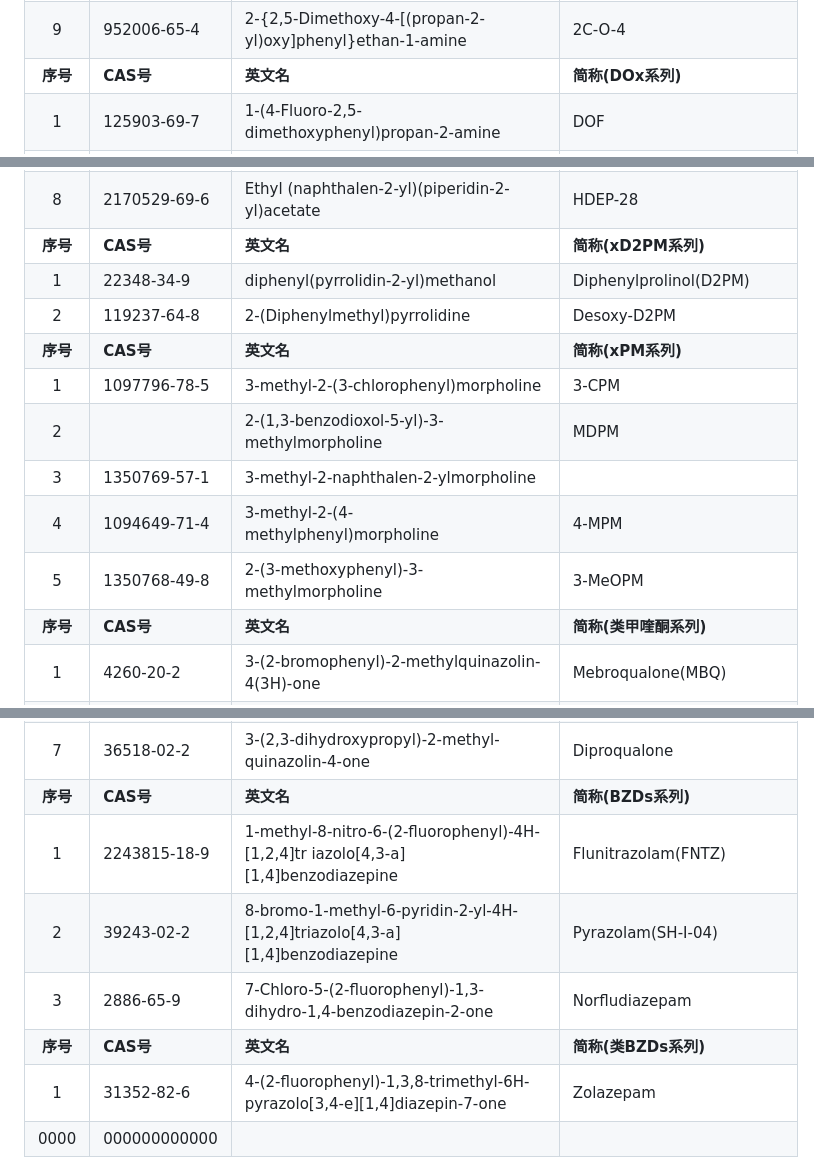
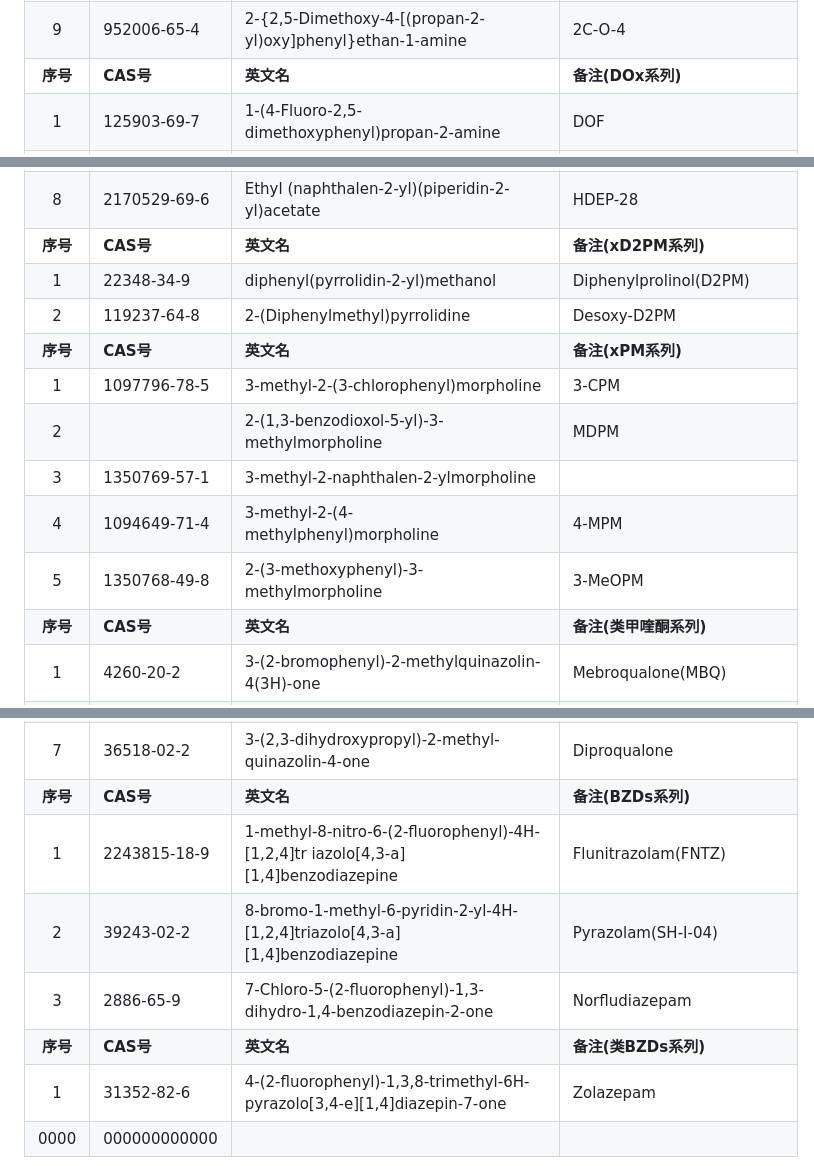
Before and after one commit to Benzyl-titanium/designdrugs, a Markdown page: README.md, 3 parts joined by grey strips. Rendered like a GitHub page.

```diff
--- a/README.md
+++ b/README.md
@@ -16,7 +16,7 @@
 | 7 | 952006-95-0 | 2-[4-(Cyclopropylsulfanyl)-2,5-dimethoxyphenyl]ethan-1-amine | 2C-T-15 |
 | 8 | 15394-83-9 | 2-(2,4,5-Trimethoxyphenyl)ethan-1-amine | 2C-O |
 | 9 | 952006-65-4 | 2-{2,5-Dimethoxy-4-[(propan-2-yl)oxy]phenyl}ethan-1-amine | 2C-O-4 |
-| **序号** | **CAS号** | **英文名** | **简称(DOx系列)** |
+| **序号** | **CAS号** | **英文名** | **备注(DOx系列)** |
 | 1 | 125903-69-7 | 1-(4-Fluoro-2,5-dimethoxyphenyl)propan-2-amine | DOF |
 | 2 | 64584-34-5 | 4-Iodo-2,5-dimethoxyphenylisopropylamine | DOI |
 | 3 | 42456-77-9 | 1-(4-tert-butyl-2,5-dimethoxyphenyl)propan-2-amine | DOTB |
@@ -210,16 +210,16 @@
 | 6 | 2160555-59-7 | Ethyl 2-(4-fluorophenyl)-2-(piperidin-2-yl)acetate | 4-F-EPH |
 | 7 | 231299-82-4 | Methyl (naphthalen-2-yl)(piperidin-2-yl)acetate | HDMP-28 |
 | 8 | 2170529-69-6 | Ethyl (naphthalen-2-yl)(piperidin-2-yl)acetate | HDEP-28 |
-| **序号** | **CAS号** | **英文名** | **简称(xD2PM系列)** |
+| **序号** | **CAS号** | **英文名** | **备注(xD2PM系列)** |
 | 1 | 22348-34-9 | diphenyl(pyrrolidin-2-yl)methanol | Diphenylprolinol(D2PM) |
 | 2 | 119237-64-8 | 2-(Diphenylmethyl)pyrrolidine | Desoxy-D2PM |
-| **序号** | **CAS号** | **英文名** | **简称(xPM系列)** |
+| **序号** | **CAS号** | **英文名** | **备注(xPM系列)** |
 | 1 | 1097796-78-5 | 3-methyl-2-(3-chlorophenyl)morpholine | 3-CPM |
 | 2 |  | 2-(1,3-benzodioxol-5-yl)-3-methylmorpholine | MDPM |
 | 3 | 1350769-57-1 | 3-methyl-2-naphthalen-2-ylmorpholine |  |
 | 4 | 1094649-71-4 | 3-methyl-2-(4-methylphenyl)morpholine | 4-MPM |
 | 5 | 1350768-49-8 | 2-(3-methoxyphenyl)-3-methylmorpholine | 3-MeOPM |
-| **序号** | **CAS号** | **英文名** | **简称(类甲喹酮系列)** |
+| **序号** | **CAS号** | **英文名** | **备注(类甲喹酮系列)** |
 | 1 | 4260-20-2 | 3-(2-bromophenyl)-2-methylquinazolin-4(3H)-one | Mebroqualone(MBQ) |
 | 2 |  | 3-(2-chlorophenyl)-2-phenylquinazolin-4(3H)-one | PPQ |
 | 3 |  | 6-Amino-2-(fluoromethyl)-3-(2-methylphenyl)quinazolin-4-one |  |
@@ -227,10 +227,10 @@
 | 5 | 4260-28-0 | 3-(2-methoxyphenyl)-2-methylquinazolin-4(3H)-one |  |
 | 6 | 3244-75-5 | 3-(2,4-dimethylphenyl)-2-methylquinazolin-4(3H)-one | Methylmethaqualone(MMQ) |
 | 7 | 36518-02-2 | 3-(2,3-dihydroxypropyl)-2-methyl-quinazolin-4-one | Diproqualone |
-| **序号** | **CAS号** | **英文名** | **简称(BZDs系列)** |
+| **序号** | **CAS号** | **英文名** | **备注(BZDs系列)** |
 | 1 | 2243815-18-9 | 1-methyl-8-nitro-6-(2-fluorophenyl)-4H-[1,2,4]tr iazolo[4,3-a][1,4]benzodiazepine | Flunitrazolam(FNTZ) |
 | 2 | 39243-02-2 | 8-bromo-1-methyl-6-pyridin-2-yl-4H-[1,2,4]triazolo[4,3-a][1,4]benzodiazepine | Pyrazolam(SH-I-04) |
 | 3 | 2886-65-9 | 7-Chloro-5-(2-fluorophenyl)-1,3-dihydro-1,4-benzodiazepin-2-one | Norfludiazepam |
-| **序号** | **CAS号** | **英文名** | **简称(类BZDs系列)** |
+| **序号** | **CAS号** | **英文名** | **备注(类BZDs系列)** |
 | 1 | 31352-82-6 | 4-(2-fluorophenyl)-1,3,8-trimethyl-6H-pyrazolo[3,4-e][1,4]diazepin-7-one | Zolazepam |
 | 0000 | 000000000000 |  |  |
```
Also changed, not shown: other parts of README.md (+25 -25 lines).
